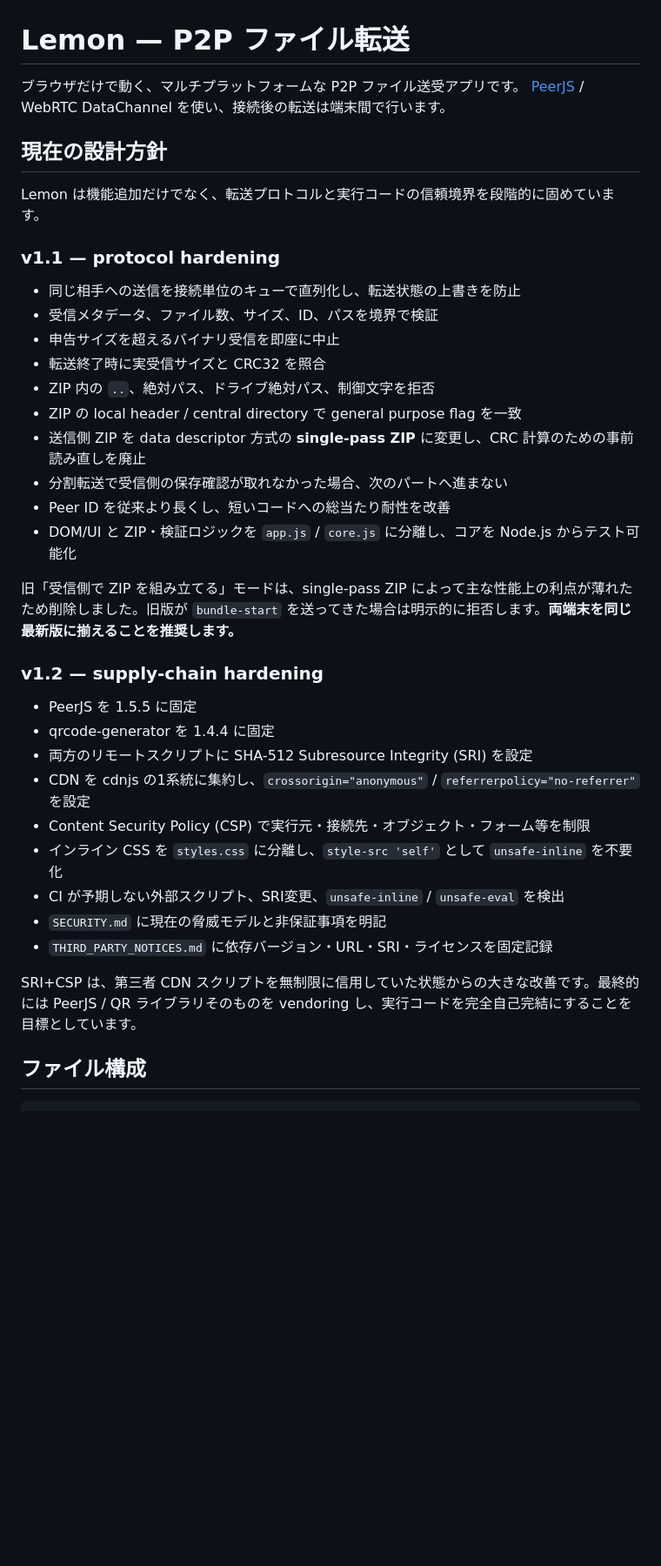
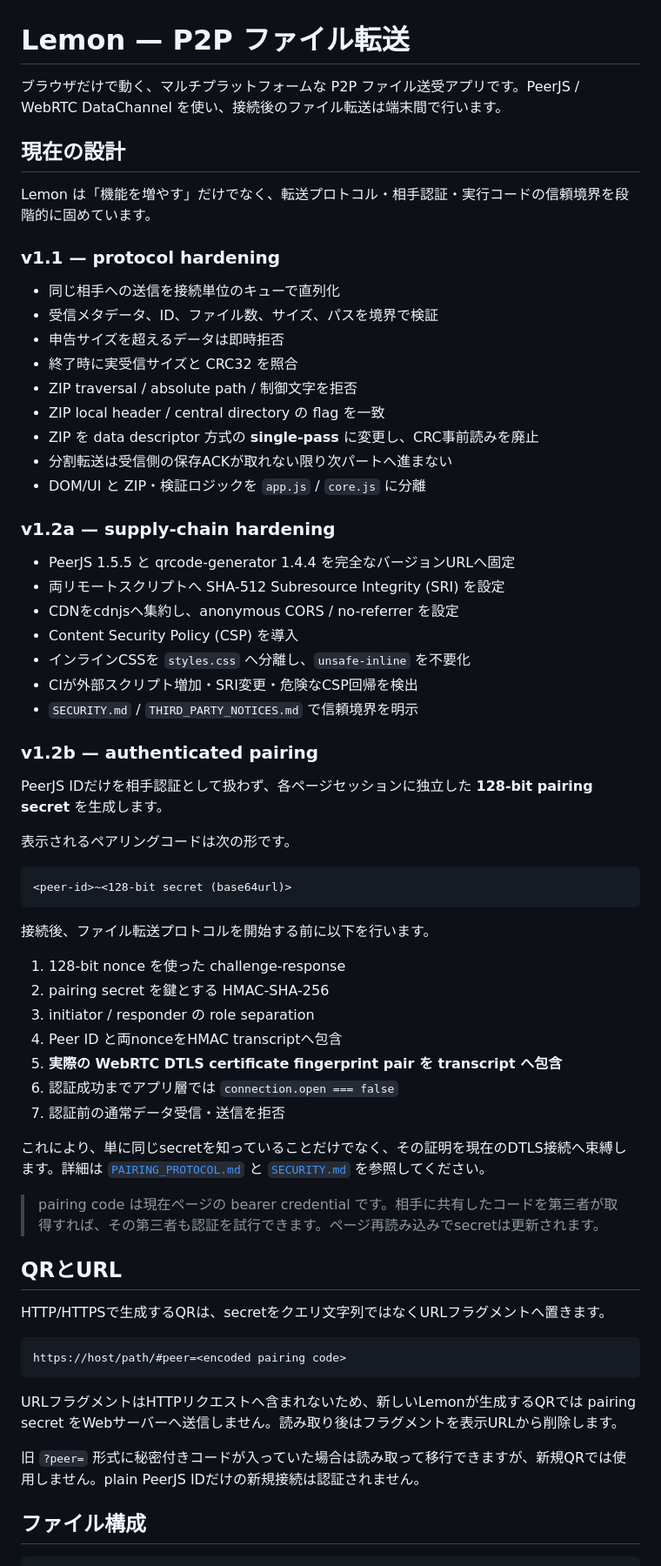
Before and after one commit to SMB-Chan/Lemon, a Markdown page: README.md, the part around one of its changes. Shown at 87% size. GitHub-like rendering; blank space fills up the shorter version.

````diff
--- a/README.md
+++ b/README.md
@@ -1,40 +1,68 @@
 # Lemon — P2P ファイル転送
 
-ブラウザだけで動く、マルチプラットフォームな P2P ファイル送受アプリです。
-[PeerJS](https://peerjs.com/) / WebRTC DataChannel を使い、接続後の転送は端末間で行います。
+ブラウザだけで動く、マルチプラットフォームな P2P ファイル送受アプリです。PeerJS / WebRTC DataChannel を使い、接続後のファイル転送は端末間で行います。
 
-## 現在の設計方針
+## 現在の設計
 
-Lemon は機能追加だけでなく、転送プロトコルと実行コードの信頼境界を段階的に固めています。
+Lemon は「機能を増やす」だけでなく、転送プロトコル・相手認証・実行コードの信頼境界を段階的に固めています。
 
 ### v1.1 — protocol hardening
 
-- 同じ相手への送信を接続単位のキューで直列化し、転送状態の上書きを防止
-- 受信メタデータ、ファイル数、サイズ、ID、パスを境界で検証
-- 申告サイズを超えるバイナリ受信を即座に中止
-- 転送終了時に実受信サイズと CRC32 を照合
-- ZIP 内の `..`、絶対パス、ドライブ絶対パス、制御文字を拒否
-- ZIP の local header / central directory で general purpose flag を一致
-- 送信側 ZIP を data descriptor 方式の **single-pass ZIP** に変更し、CRC 計算のための事前読み直しを廃止
-- 分割転送で受信側の保存確認が取れなかった場合、次のパートへ進まない
-- Peer ID を従来より長くし、短いコードへの総当たり耐性を改善
-- DOM/UI と ZIP・検証ロジックを `app.js` / `core.js` に分離し、コアを Node.js からテスト可能化
+- 同じ相手への送信を接続単位のキューで直列化
+- 受信メタデータ、ID、ファイル数、サイズ、パスを境界で検証
+- 申告サイズを超えるデータは即時拒否
+- 終了時に実受信サイズと CRC32 を照合
+- ZIP traversal / absolute path / 制御文字を拒否
+- ZIP local header / central directory の flag を一致
+- ZIP を data descriptor 方式の **single-pass** に変更し、CRC事前読みを廃止
+- 分割転送は受信側の保存ACKが取れない限り次パートへ進まない
+- DOM/UI と ZIP・検証ロジックを `app.js` / `core.js` に分離
 
-旧「受信側で ZIP を組み立てる」モードは、single-pass ZIP によって主な性能上の利点が薄れたため削除しました。旧版が `bundle-start` を送ってきた場合は明示的に拒否します。**両端末を同じ最新版に揃えることを推奨します。**
+### v1.2a — supply-chain hardening
 
-### v1.2 — supply-chain hardening
+- PeerJS 1.5.5 と qrcode-generator 1.4.4 を完全なバージョンURLへ固定
+- 両リモートスクリプトへ SHA-512 Subresource Integrity (SRI) を設定
+- CDNをcdnjsへ集約し、anonymous CORS / no-referrer を設定
+- Content Security Policy (CSP) を導入
+- インラインCSSを `styles.css` へ分離し、`unsafe-inline` を不要化
+- CIが外部スクリプト増加・SRI変更・危険なCSP回帰を検出
+- `SECURITY.md` / `THIRD_PARTY_NOTICES.md` で信頼境界を明示
 
-- PeerJS を 1.5.5 に固定
-- qrcode-generator を 1.4.4 に固定
-- 両方のリモートスクリプトに SHA-512 Subresource Integrity (SRI) を設定
-- CDN を cdnjs の1系統に集約し、`crossorigin="anonymous"` / `referrerpolicy="no-referrer"` を設定
-- Content Security Policy (CSP) で実行元・接続先・オブジェクト・フォーム等を制限
-- インライン CSS を `styles.css` に分離し、`style-src 'self'` として `unsafe-inline` を不要化
-- CI が予期しない外部スクリプト、SRI変更、`unsafe-inline` / `unsafe-eval` を検出
-- `SECURITY.md` に現在の脅威モデルと非保証事項を明記
-- `THIRD_PARTY_NOTICES.md` に依存バージョン・URL・SRI・ライセンスを固定記録
+### v1.2b — authenticated pairing
 
-SRI+CSP は、第三者 CDN スクリプトを無制限に信用していた状態からの大きな改善です。最終的には PeerJS / QR ライブラリそのものを vendoring し、実行コードを完全自己完結にすることを目標としています。
+PeerJS IDだけを相手認証として扱わず、各ページセッションに独立した **128-bit pairing secret** を生成します。
+
+表示されるペアリングコードは次の形です。
+
+```text
+<peer-id>~<128-bit secret (base64url)>
+```
+
+接続後、ファイル転送プロトコルを開始する前に以下を行います。
+
+1. 128-bit nonce を使った challenge-response
+2. pairing secret を鍵とする HMAC-SHA-256
+3. initiator / responder の role separation
+4. Peer ID と両nonceをHMAC transcriptへ包含
+5. **実際の WebRTC DTLS certificate fingerprint pair を transcript へ包含**
+6. 認証成功までアプリ層では `connection.open === false`
+7. 認証前の通常データ受信・送信を拒否
+
+これにより、単に同じsecretを知っていることだけでなく、その証明を現在のDTLS接続へ束縛します。詳細は [`PAIRING_PROTOCOL.md`](PAIRING_PROTOCOL.md) と [`SECURITY.md`](SECURITY.md) を参照してください。
+
+> pairing code は現在ページの bearer credential です。相手に共有したコードを第三者が取得すれば、その第三者も認証を試行できます。ページ再読み込みでsecretは更新されます。
+
+## QRとURL
+
+HTTP/HTTPSで生成するQRは、secretをクエリ文字列ではなくURLフラグメントへ置きます。
+
+```text
+https://host/path/#peer=<encoded pairing code>
+```
+
+URLフラグメントはHTTPリクエストへ含まれないため、新しいLemonが生成するQRでは pairing secret をWebサーバーへ送信しません。読み取り後はフラグメントを表示URLから削除します。
+
+旧 `?peer=` 形式に秘密付きコードが入っていた場合は読み取って移行できますが、新規QRでは使用しません。plain PeerJS IDだけの新規接続は認証されません。
 
 ## ファイル構成
 
````
Also changed, not shown: other parts of README.md (+87 -114 lines).
